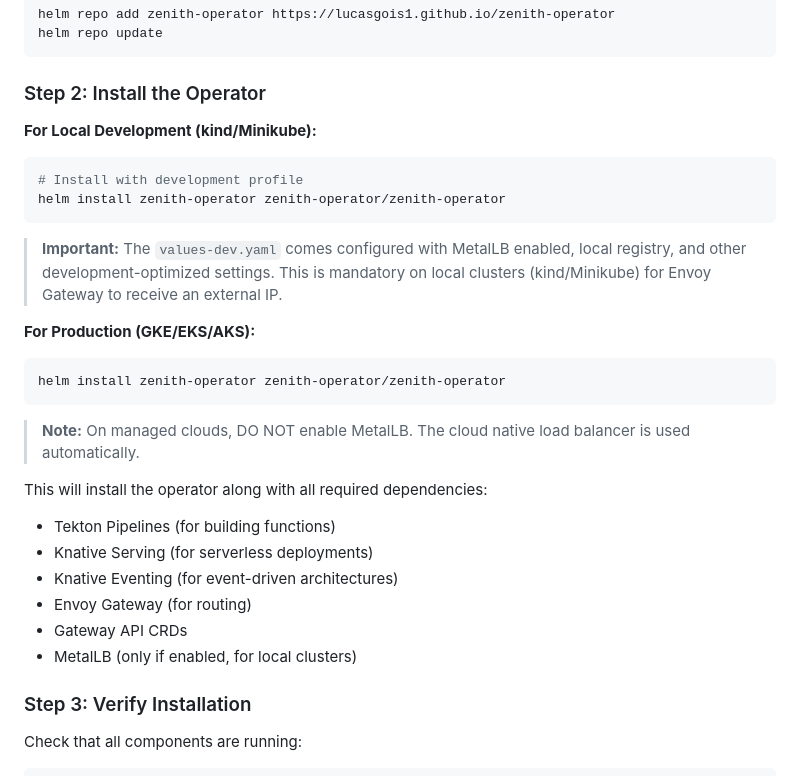
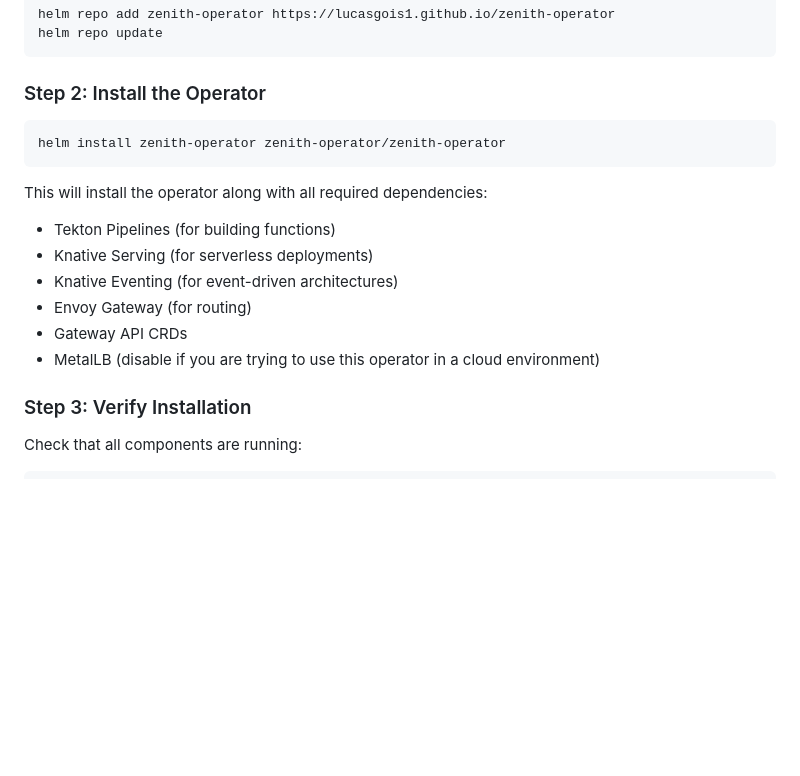
Before and after one commit to LucasGois1/zenith-operator, a Markdown page: 01-introduction/installation.md, the part around the change. Rendered like a GitHub page; blank space fills up the shorter version.

````diff
--- a/01-introduction/installation.md
+++ b/01-introduction/installation.md
@@ -21,22 +21,9 @@ helm repo update
 
 ### Step 2: Install the Operator
 
-**For Local Development (kind/Minikube):**
-
-```bash
-# Install with development profile
-helm install zenith-operator zenith-operator/zenith-operator
-```
-
-> **Important:** The `values-dev.yaml` comes configured with MetalLB enabled, local registry, and other development-optimized settings. This is mandatory on local clusters (kind/Minikube) for Envoy Gateway to receive an external IP.
-
-**For Production (GKE/EKS/AKS):**
-
 ```bash
 helm install zenith-operator zenith-operator/zenith-operator
 ```
-
-> **Note:** On managed clouds, DO NOT enable MetalLB. The cloud native load balancer is used automatically.
 
 This will install the operator along with all required dependencies:
 - Tekton Pipelines (for building functions)
@@ -44,7 +31,7 @@ This will install the operator along with all required dependencies:
 - Knative Eventing (for event-driven architectures)
 - Envoy Gateway (for routing)
 - Gateway API CRDs
-- MetalLB (only if enabled, for local clusters)
+- MetalLB (disable if you are trying to use this operator in a cloud environment)
 
 ### Step 3: Verify Installation
 
````
Also changed, not shown: 05-operations/helm-chart.md (+4 -54 lines).
